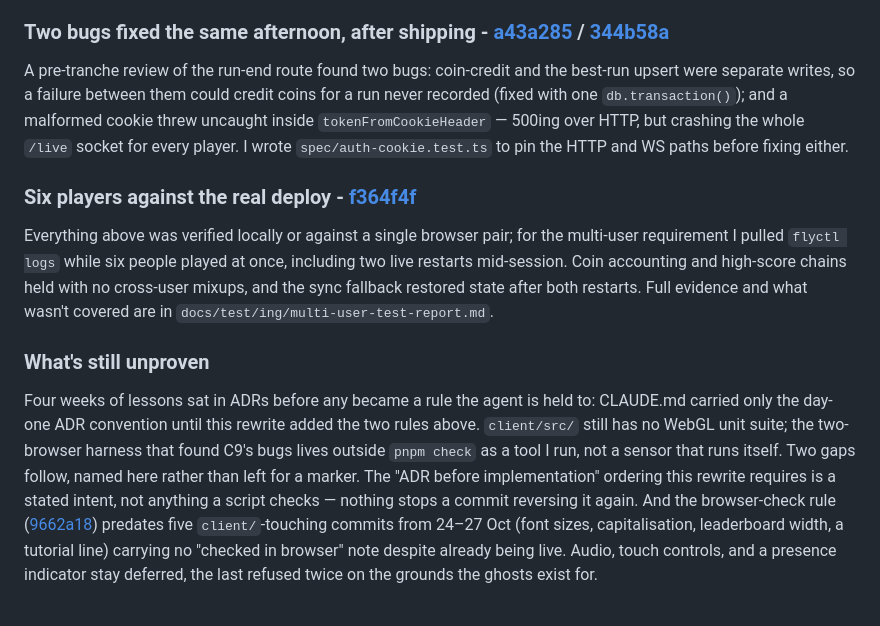
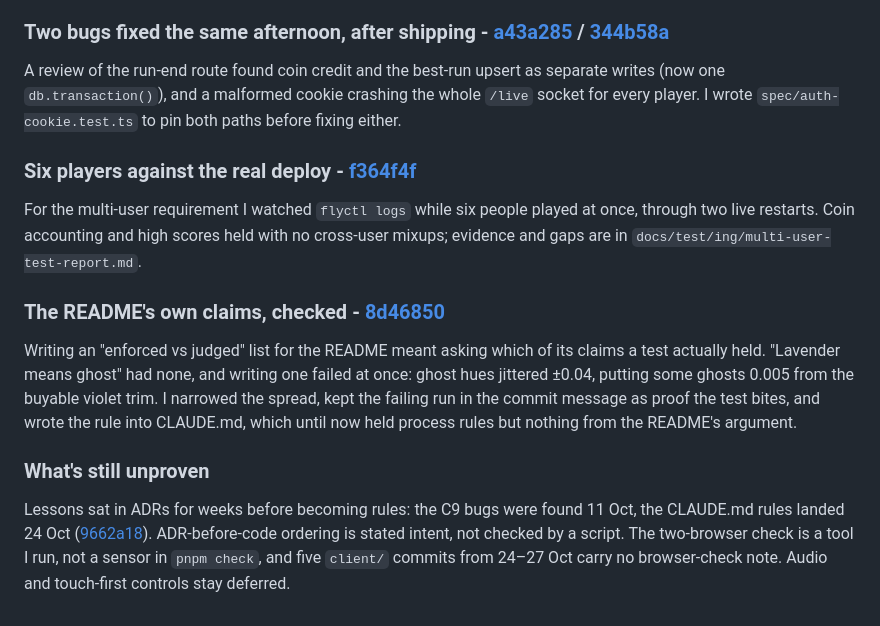
Before and after one commit to comp4020-agentic-coding-studio/comp4020-final-marcuszorian, a Markdown page: PROCESS.md, the part around one of its changes. GitHub-like rendering.

```diff
--- a/PROCESS.md
+++ b/PROCESS.md
@@ -34,12 +42,16 @@ Crews ask for the same honesty. README said "no social layer, no following," but
 
 ### Two bugs fixed the same afternoon, after shipping - [a43a285](https://github.com/comp4020-agentic-coding-studio/comp4020-final-marcuszorian/commit/a43a285fa7bac57ea81873f81efb89c7e7a8cd66) / [344b58a](https://github.com/comp4020-agentic-coding-studio/comp4020-final-marcuszorian/commit/344b58a083a316f8c3a89b3884d07454febadca0)
 
-A pre-tranche review of the run-end route found two bugs: coin-credit and the best-run upsert were separate writes, so a failure between them could credit coins for a run never recorded (fixed with one `db.transaction()`); and a malformed cookie threw uncaught inside `tokenFromCookieHeader` — 500ing over HTTP, but crashing the whole `/live` socket for every player. I wrote `spec/auth-cookie.test.ts` to pin the HTTP and WS paths before fixing either.
+A review of the run-end route found coin credit and the best-run upsert as separate writes (now one `db.transaction()`), and a malformed cookie crashing the whole `/live` socket for every player. I wrote `spec/auth-cookie.test.ts` to pin both paths before fixing either.
 
 ### Six players against the real deploy - [f364f4f](https://github.com/comp4020-agentic-coding-studio/comp4020-final-marcuszorian/commit/f364f4fb355efc25b3ebeaa9b4418de142cac7e3)
 
-Everything above was verified locally or against a single browser pair; for the multi-user requirement I pulled `flyctl logs` while six people played at once, including two live restarts mid-session. Coin accounting and high-score chains held with no cross-user mixups, and the sync fallback restored state after both restarts. Full evidence and what wasn't covered are in `docs/test/ing/multi-user-test-report.md`.
+For the multi-user requirement I watched `flyctl logs` while six people played at once, through two live restarts. Coin accounting and high scores held with no cross-user mixups; evidence and gaps are in `docs/test/ing/multi-user-test-report.md`.
+
+### The README's own claims, checked - [8d46850](https://github.com/comp4020-agentic-coding-studio/comp4020-final-marcuszorian/commit/8d46850c5f65591de008fa02f4f200baed81414a)
+
+Writing an "enforced vs judged" list for the README meant asking which of its claims a test actually held. "Lavender means ghost" had none, and writing one failed at once: ghost hues jittered ±0.04, putting some ghosts 0.005 from the buyable violet trim. I narrowed the spread, kept the failing run in the commit message as proof the test bites, and wrote the rule into CLAUDE.md, which until now held process rules but nothing from the README's argument.
 
 ### What's still unproven
 
-Four weeks of lessons sat in ADRs before any became a rule the agent is held to: CLAUDE.md carried only the day-one ADR convention until this rewrite added the two rules above. `client/src/` still has no WebGL unit suite; the two-browser harness that found C9's bugs lives outside `pnpm check` as a tool I run, not a sensor that runs itself. Two gaps follow, named here rather than left for a marker. The "ADR before implementation" ordering this rewrite requires is a stated intent, not anything a script checks — nothing stops a commit reversing it again. And the browser-check rule ([9662a18](https://github.com/comp4020-agentic-coding-studio/comp4020-final-marcuszorian/commit/9662a180c8bf59fc33a99ce8a1e75c5fa39a188f)) predates five `client/`-touching commits from 24–27 Oct (font sizes, capitalisation, leaderboard width, a tutorial line) carrying no "checked in browser" note despite already being live. Audio, touch controls, and a presence indicator stay deferred, the last refused twice on the grounds the ghosts exist for.
+Lessons sat in ADRs for weeks before becoming rules: the C9 bugs were found 11 Oct, the CLAUDE.md rules landed 24 Oct ([9662a18](https://github.com/comp4020-agentic-coding-studio/comp4020-final-marcuszorian/commit/9662a180c8bf59fc33a99ce8a1e75c5fa39a188f)). ADR-before-code ordering is stated intent, not checked by a script. The two-browser check is a tool I run, not a sensor in `pnpm check`, and five `client/` commits from 24–27 Oct carry no browser-check note. Audio and touch-first controls stay deferred.
```
Also changed, not shown: other parts of PROCESS.md (+17 -9 lines).
